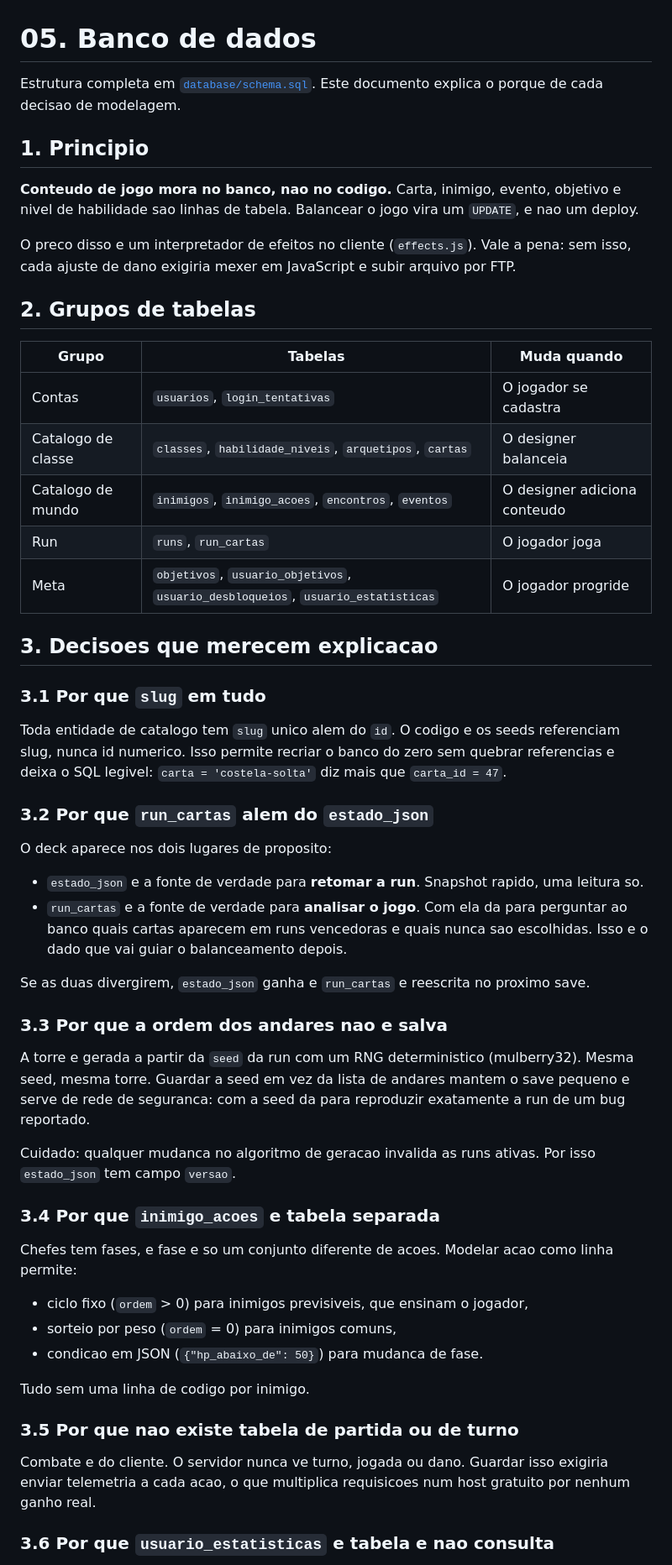
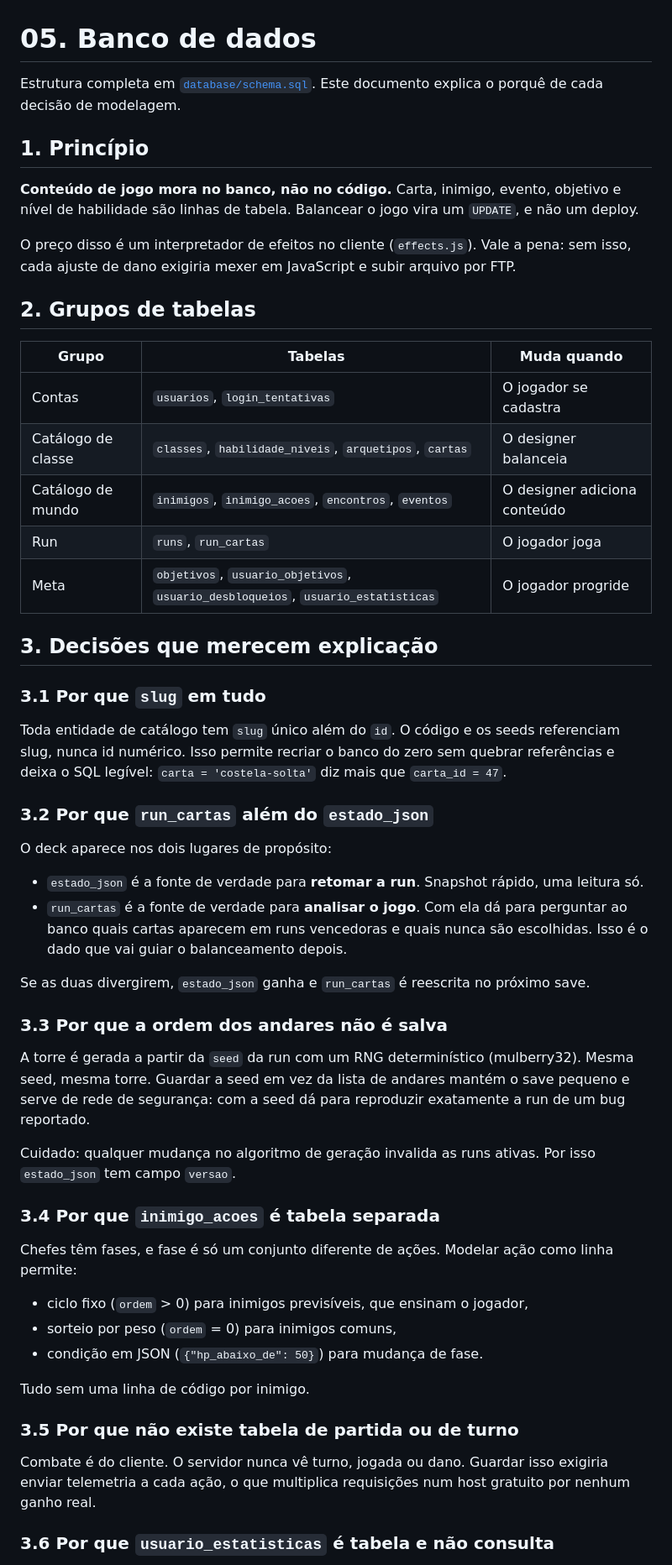
Before and after one commit to rbrecci/CapiTower, a Markdown page: docs/05-banco-de-dados.md, the part around one of its changes. Shown at 84% size. Drawn GitHub-style.

Commit message:
Corrige acentuacao do documento de banco de dados

```diff
--- a/docs/05-banco-de-dados.md
+++ b/docs/05-banco-de-dados.md
@@ -1,14 +1,14 @@
 # 05. Banco de dados
 
 Estrutura completa em [`database/schema.sql`](../database/schema.sql). Este documento explica o
-porque de cada decisao de modelagem.
+porquê de cada decisão de modelagem.
 
-## 1. Principio
+## 1. Princípio
 
-**Conteudo de jogo mora no banco, nao no codigo.** Carta, inimigo, evento, objetivo e nivel de
-habilidade sao linhas de tabela. Balancear o jogo vira um `UPDATE`, e nao um deploy.
+**Conteúdo de jogo mora no banco, não no código.** Carta, inimigo, evento, objetivo e nível de
+habilidade são linhas de tabela. Balancear o jogo vira um `UPDATE`, e não um deploy.
 
-O preco disso e um interpretador de efeitos no cliente (`effects.js`). Vale a pena: sem isso, cada
+O preço disso é um interpretador de efeitos no cliente (`effects.js`). Vale a pena: sem isso, cada
 ajuste de dano exigiria mexer em JavaScript e subir arquivo por FTP.
 
 ## 2. Grupos de tabelas
@@ -16,52 +16,52 @@ ajuste de dano exigiria mexer em JavaScript e subir arquivo por FTP.
 | Grupo | Tabelas | Muda quando |
 | --- | --- | --- |
 | Contas | `usuarios`, `login_tentativas` | O jogador se cadastra |
-| Catalogo de classe | `classes`, `habilidade_niveis`, `arquetipos`, `cartas` | O designer balanceia |
-| Catalogo de mundo | `inimigos`, `inimigo_acoes`, `encontros`, `eventos` | O designer adiciona conteudo |
+| Catálogo de classe | `classes`, `habilidade_niveis`, `arquetipos`, `cartas` | O designer balanceia |
+| Catálogo de mundo | `inimigos`, `inimigo_acoes`, `encontros`, `eventos` | O designer adiciona conteúdo |
 | Run | `runs`, `run_cartas` | O jogador joga |
 | Meta | `objetivos`, `usuario_objetivos`, `usuario_desbloqueios`, `usuario_estatisticas` | O jogador progride |
 
-## 3. Decisoes que merecem explicacao
+## 3. Decisões que merecem explicação
 
 ### 3.1 Por que `slug` em tudo
 
-Toda entidade de catalogo tem `slug` unico alem do `id`. O codigo e os seeds referenciam slug,
-nunca id numerico. Isso permite recriar o banco do zero sem quebrar referencias e deixa o SQL
-legivel: `carta = 'costela-solta'` diz mais que `carta_id = 47`.
+Toda entidade de catálogo tem `slug` único além do `id`. O código e os seeds referenciam slug,
+nunca id numérico. Isso permite recriar o banco do zero sem quebrar referências e deixa o SQL
+legível: `carta = 'costela-solta'` diz mais que `carta_id = 47`.
 
-### 3.2 Por que `run_cartas` alem do `estado_json`
+### 3.2 Por que `run_cartas` além do `estado_json`
 
-O deck aparece nos dois lugares de proposito:
+O deck aparece nos dois lugares de propósito:
 
-- `estado_json` e a fonte de verdade para **retomar a run**. Snapshot rapido, uma leitura so.
-- `run_cartas` e a fonte de verdade para **analisar o jogo**. Com ela da para perguntar ao banco
-  quais cartas aparecem em runs vencedoras e quais nunca sao escolhidas. Isso e o dado que vai
+- `estado_json` é a fonte de verdade para **retomar a run**. Snapshot rápido, uma leitura só.
+- `run_cartas` é a fonte de verdade para **analisar o jogo**. Com ela dá para perguntar ao banco
+  quais cartas aparecem em runs vencedoras e quais nunca são escolhidas. Isso é o dado que vai
   guiar o balanceamento depois.
 
-Se as duas divergirem, `estado_json` ganha e `run_cartas` e reescrita no proximo save.
+Se as duas divergirem, `estado_json` ganha e `run_cartas` é reescrita no próximo save.
 
-### 3.3 Por que a ordem dos andares nao e salva
+### 3.3 Por que a ordem dos andares não é salva
 
-A torre e gerada a partir da `seed` da run com um RNG deterministico (mulberry32). Mesma seed,
-mesma torre. Guardar a seed em vez da lista de andares mantem o save pequeno e serve de rede de
-seguranca: com a seed da para reproduzir exatamente a run de um bug reportado.
+A torre é gerada a partir da `seed` da run com um RNG determinístico (mulberry32). Mesma seed,
+mesma torre. Guardar a seed em vez da lista de andares mantém o save pequeno e serve de rede de
+segurança: com a seed dá para reproduzir exatamente a run de um bug reportado.
 
-Cuidado: qualquer mudanca no algoritmo de geracao invalida as runs ativas. Por isso `estado_json`
+Cuidado: qualquer mudança no algoritmo de geração invalida as runs ativas. Por isso `estado_json`
 tem campo `versao`.
 
-### 3.4 Por que `inimigo_acoes` e tabela separada
+### 3.4 Por que `inimigo_acoes` é tabela separada
 
-Chefes tem fases, e fase e so um conjunto diferente de acoes. Modelar acao como linha permite:
-- ciclo fixo (`ordem` > 0) para inimigos previsiveis, que ensinam o jogador,
+Chefes têm fases, e fase é só um conjunto diferente de ações. Modelar ação como linha permite:
+- ciclo fixo (`ordem` > 0) para inimigos previsíveis, que ensinam o jogador,
 - sorteio por peso (`ordem` = 0) para inimigos comuns,
-- condicao em JSON (`{"hp_abaixo_de": 50}`) para mudanca de fase.
+- condição em JSON (`{"hp_abaixo_de": 50}`) para mudança de fase.
 
-Tudo sem uma linha de codigo por inimigo.
+Tudo sem uma linha de código por inimigo.
 
-### 3.5 Por que nao existe tabela de partida ou de turno
+### 3.5 Por que não existe tabela de partida ou de turno
 
-Combate e do cliente. O servidor nunca ve turno, jogada ou dano. Guardar isso exigiria enviar
-telemetria a cada acao, o que multiplica requisicoes num host gratuito por nenhum ganho real.
+Combate é do cliente. O servidor nunca vê turno, jogada ou dano. Guardar isso exigiria enviar
+telemetria a cada ação, o que multiplica requisições num host gratuito por nenhum ganho real.
 
-### 3.6 Por que `usuario_estatisticas` e tabela e nao consulta
+### 3.6 Por que `usuario_estatisticas` é tabela e não consulta
 
```
Also changed, not shown: other parts of docs/05-banco-de-dados.md (+11 -11 lines).
